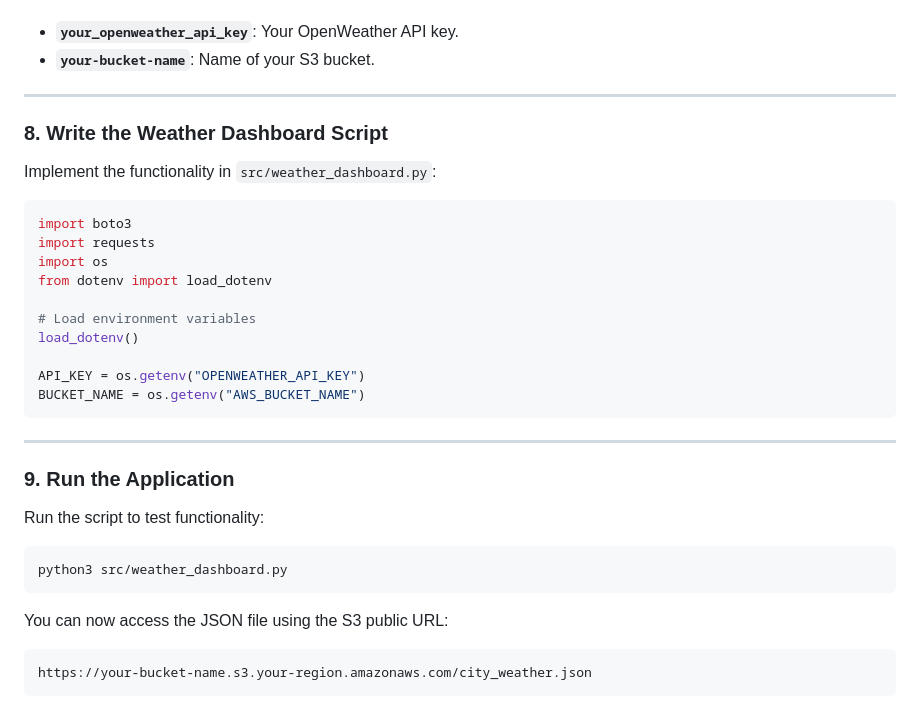
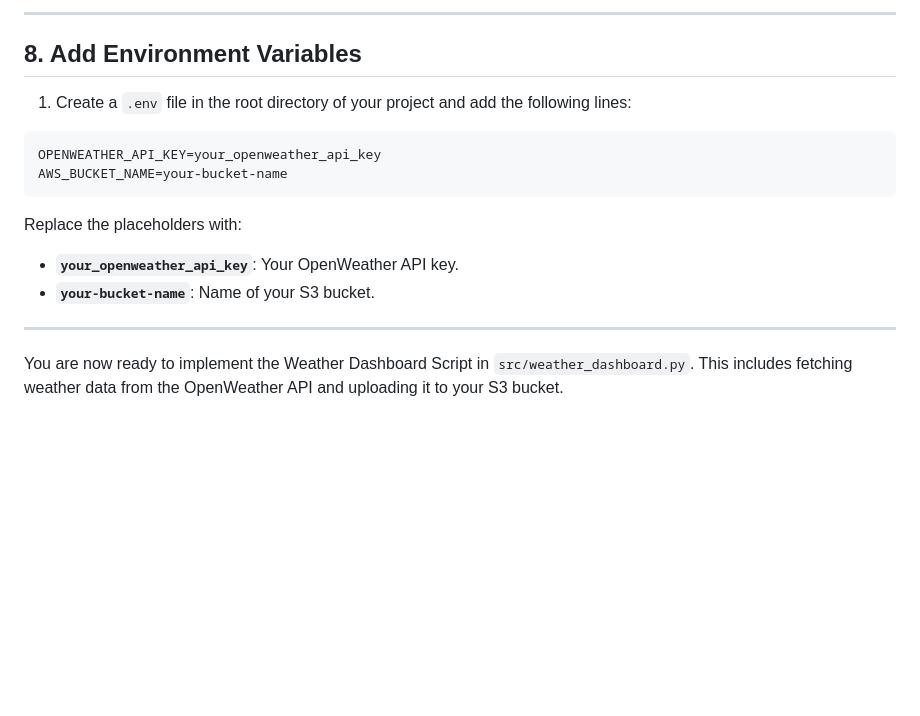
Before and after one commit to blessingaliu/30DayDevopsChallenge, a Markdown page: Day1-WeatherDashboard/howto.md, the part around one of its changes. GitHub-like rendering; blank space fills up the shorter version.

````diff
--- a/Day1-WeatherDashboard/howto.md
+++ b/Day1-WeatherDashboard/howto.md
@@ -178,37 +165,18 @@ Replace placeholders with:
+---
+
+## 8. Add Environment Variables
+
+1. Create a `.env` file in the root directory of your project and add the following lines:
+
+```bash
+OPENWEATHER_API_KEY=your_openweather_api_key
+AWS_BUCKET_NAME=your-bucket-name
+```
+
+Replace the placeholders with:
 - **`your_openweather_api_key`**: Your OpenWeather API key.
 - **`your-bucket-name`**: Name of your S3 bucket.
 
 ---
 
-### **8. Write the Weather Dashboard Script**
-
-Implement the functionality in `src/weather_dashboard.py`:
-
-```python
-import boto3
-import requests
-import os
-from dotenv import load_dotenv
-
-# Load environment variables
-load_dotenv()
-
-API_KEY = os.getenv("OPENWEATHER_API_KEY")
-BUCKET_NAME = os.getenv("AWS_BUCKET_NAME")
-```
-
----
-
-### **9. Run the Application**
-
-Run the script to test functionality:
-
-```bash
-python3 src/weather_dashboard.py
-```
-
-You can now access the JSON file using the S3 public URL:
-
-```bash
-https://your-bucket-name.s3.your-region.amazonaws.com/city_weather.json
-```
+You are now ready to implement the Weather Dashboard Script in `src/weather_dashboard.py`. This includes fetching weather data from the OpenWeather API and uploading it to your S3 bucket.
````
Also changed, not shown: other parts of Day1-WeatherDashboard/howto.md (+101 -114 lines).
